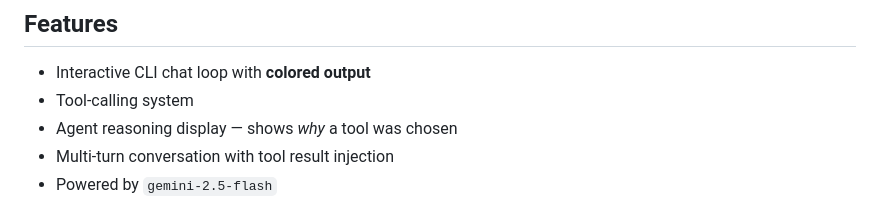
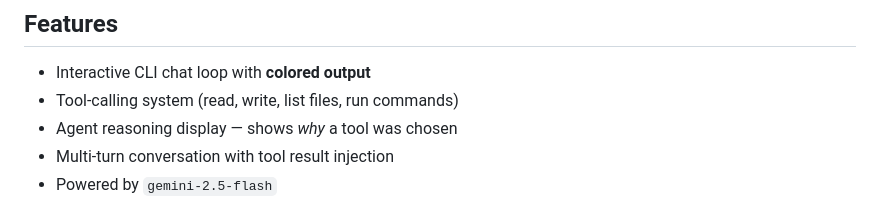
Before and after one commit to HoussemEddineChaouch/mini-agent-cli, a Markdown page: README.md, the part around the change. Drawn GitHub-style.

Commit message:
doc: reverted tool calling mention in features and add run commands

```diff
--- a/README.md
+++ b/README.md
@@ -13,7 +13,7 @@ Built as a hands-on practice project for understanding how AI agents work under
 ## Features
 
 - Interactive CLI chat loop with **colored output**
-- Tool-calling system
+- Tool-calling system (read, write, list files, run commands)
 - Agent reasoning display — shows _why_ a tool was chosen
 - Multi-turn conversation with tool result injection
 - Powered by `gemini-2.5-flash`
```
